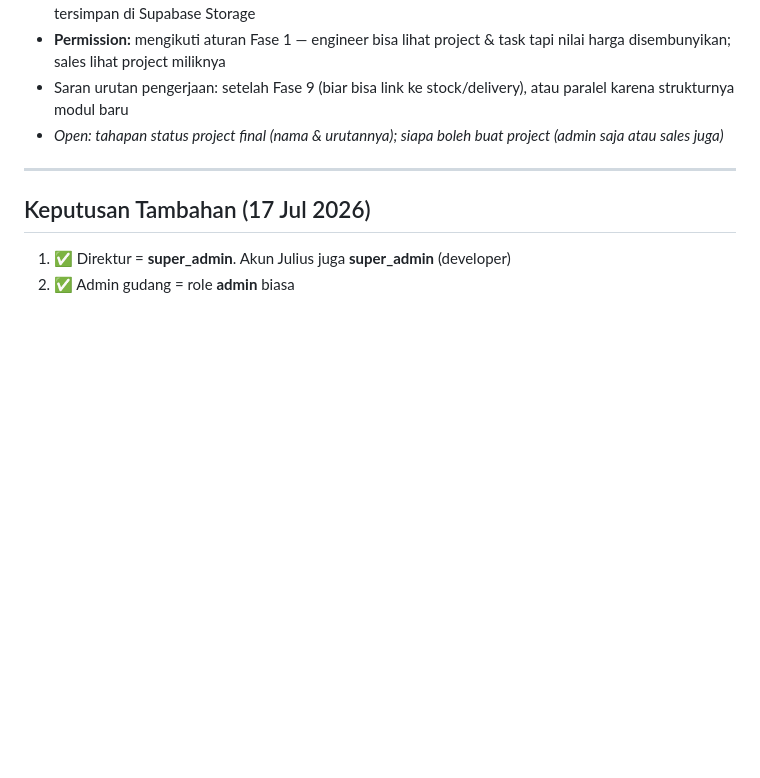
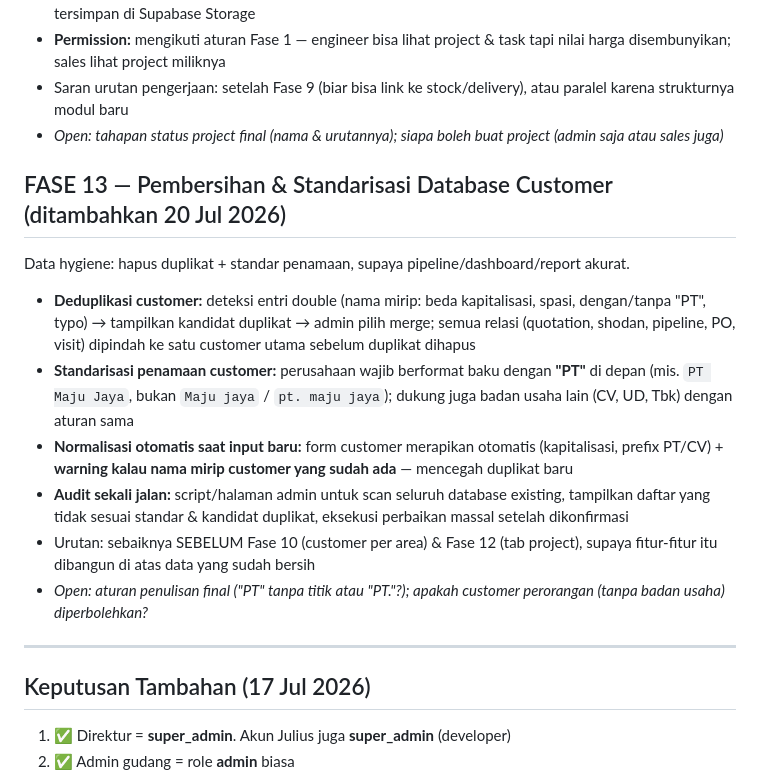
Before and after one commit to juliusrm171/GSO-WEBAPP, a Markdown page: DEVELOPMENT.md, the part around the change. GitHub-like rendering; blank space fills up the shorter version.

Commit message:
Add Fase 13: Pembersihan & standarisasi database customer

```diff
--- a/DEVELOPMENT.md
+++ b/DEVELOPMENT.md
@@ -108,6 +108,16 @@ Tab baru yang menggabungkan seluruh siklus project dalam satu tempat. Cakupan (h
 - Saran urutan pengerjaan: setelah Fase 9 (biar bisa link ke stock/delivery), atau paralel karena strukturnya modul baru
 - *Open: tahapan status project final (nama & urutannya); siapa boleh buat project (admin saja atau sales juga)*
 
+## FASE 13 — Pembersihan & Standarisasi Database Customer (ditambahkan 20 Jul 2026)
+Data hygiene: hapus duplikat + standar penamaan, supaya pipeline/dashboard/report akurat.
+
+- **Deduplikasi customer:** deteksi entri double (nama mirip: beda kapitalisasi, spasi, dengan/tanpa "PT", typo) → tampilkan kandidat duplikat → admin pilih merge; semua relasi (quotation, shodan, pipeline, PO, visit) dipindah ke satu customer utama sebelum duplikat dihapus
+- **Standarisasi penamaan customer:** perusahaan wajib berformat baku dengan **"PT"** di depan (mis. `PT Maju Jaya`, bukan `Maju jaya` / `pt. maju jaya`); dukung juga badan usaha lain (CV, UD, Tbk) dengan aturan sama
+- **Normalisasi otomatis saat input baru:** form customer merapikan otomatis (kapitalisasi, prefix PT/CV) + **warning kalau nama mirip customer yang sudah ada** — mencegah duplikat baru
+- **Audit sekali jalan:** script/halaman admin untuk scan seluruh database existing, tampilkan daftar yang tidak sesuai standar & kandidat duplikat, eksekusi perbaikan massal setelah dikonfirmasi
+- Urutan: sebaiknya SEBELUM Fase 10 (customer per area) & Fase 12 (tab project), supaya fitur-fitur itu dibangun di atas data yang sudah bersih
+- *Open: aturan penulisan final ("PT" tanpa titik atau "PT."?); apakah customer perorangan (tanpa badan usaha) diperbolehkan?*
+
 ---
 
 ## Keputusan Tambahan (17 Jul 2026)
```
